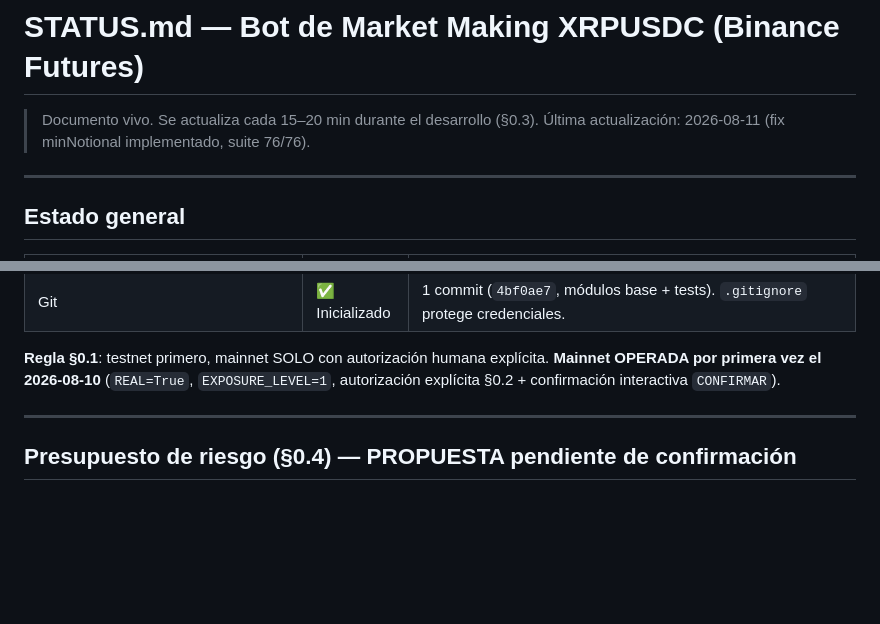
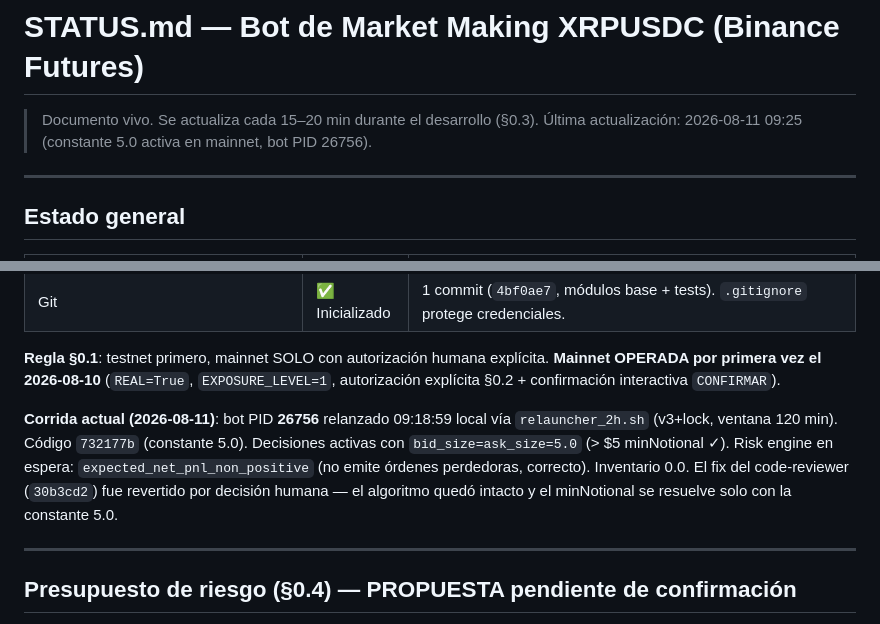
Before and after one commit to sebastiang2010/alpha-driven, a Markdown page: STATUS.md, 2 parts joined by grey strips. Drawn GitHub-style; blank space fills up the shorter version.

Commit message:
docs(STATUS): bot relanzado PID 26756 con constante 5.0 activa (732177b), relauncher v3+lock

```diff
--- a/STATUS.md
+++ b/STATUS.md
@@ -1,7 +1,7 @@
 # STATUS.md — Bot de Market Making XRPUSDC (Binance Futures)
 
 > Documento vivo. Se actualiza cada 15–20 min durante el desarrollo (§0.3).
-> Última actualización: 2026-08-11 (fix minNotional implementado, suite 76/76).
+> Última actualización: 2026-08-11 09:25 (constante 5.0 activa en mainnet, bot PID 26756).
 
 ---
 
@@ -27,6 +27,8 @@
 | Git | ✅ Inicializado | 1 commit (`4bf0ae7`, módulos base + tests). `.gitignore` protege credenciales. |
 
 **Regla §0.1**: testnet primero, mainnet SOLO con autorización humana explícita. **Mainnet OPERADA por primera vez el 2026-08-10** (`REAL=True`, `EXPOSURE_LEVEL=1`, autorización explícita §0.2 + confirmación interactiva `CONFIRMAR`).
+
+**Corrida actual (2026-08-11)**: bot PID **26756** relanzado 09:18:59 local vía `relauncher_2h.sh` (v3+lock, ventana 120 min). Código `732177b` (constante 5.0). Decisiones activas con `bid_size=ask_size=5.0` (> $5 minNotional ✓). Risk engine en espera: `expected_net_pnl_non_positive` (no emite órdenes perdedoras, correcto). Inventario 0.0. El fix del code-reviewer (`30b3cd2`) fue revertido por decisión humana — el algoritmo quedó intacto y el minNotional se resuelve solo con la constante 5.0.
 
 ---
 
```
